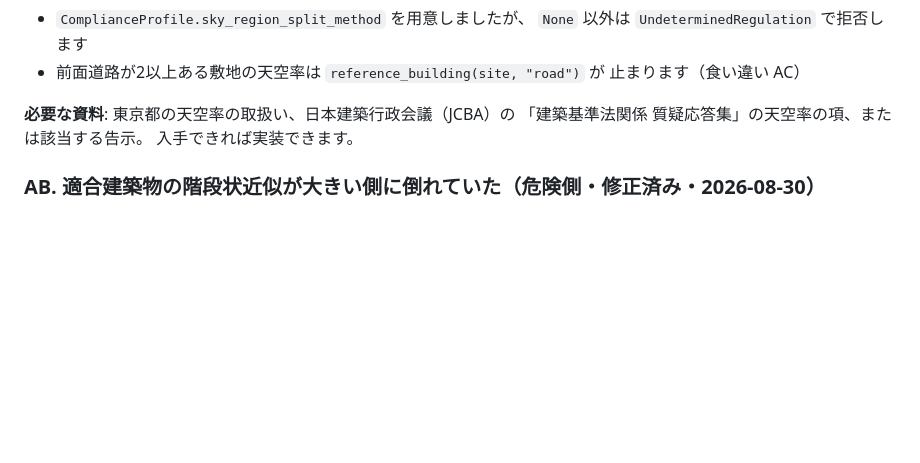
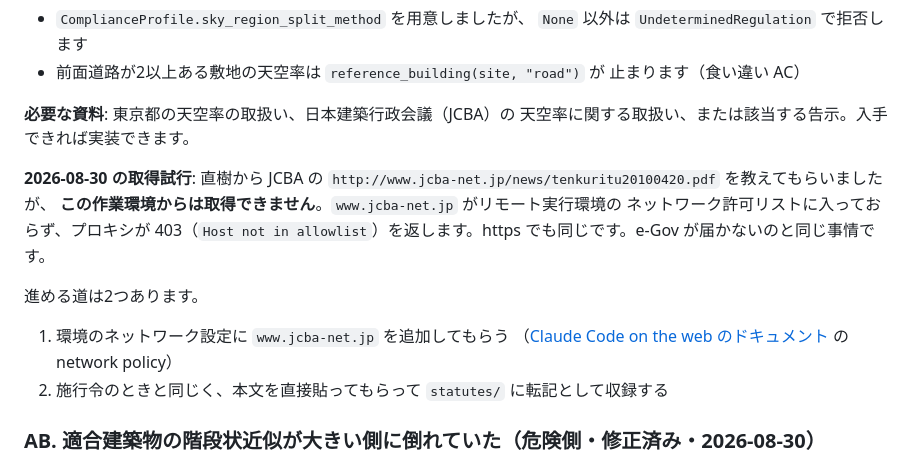
Before and after one commit to naoki-ohashi/sim, a Markdown page: docs/mvce/legal_basis.md, the part around the change. Rendered like a GitHub page; blank space fills up the shorter version.

Commit message:
docs: JCBA 天空率資料の取得を試行し、egress で届かないことを台帳に記録
直樹から http://www.jcba-net.jp/news/tenkuritu20100420.pdf を教えてもらったが、
www.jcba-net.jp がリモート実行環境のネットワーク許可リストに入っておらず
プロキシが 403（Host not in allowlist）を返す。https でも同じ。
食い違い AD に取得試行と、進める道2つ（許可リストへの追加／本文の直接提供）を
記録した。

Co-Authored-By: Claude Opus 5 <noreply@anthropic.com>
Claude-Session: https://claude.ai/code/session_01JNQ6tHiSAH373YGS18GMhA

```diff
--- a/docs/mvce/legal_basis.md
+++ b/docs/mvce/legal_basis.md
@@ -422,8 +422,21 @@ Phase 1 の `zone_split` を実装するときは、容積率の按分（法52
   止まります（食い違い AC）
 
 **必要な資料**: 東京都の天空率の取扱い、日本建築行政会議（JCBA）の
-「建築基準法関係 質疑応答集」の天空率の項、または該当する告示。
-入手できれば実装できます。
+天空率に関する取扱い、または該当する告示。入手できれば実装できます。
+
+**2026-08-30 の取得試行**: 直樹から JCBA の
+`http://www.jcba-net.jp/news/tenkuritu20100420.pdf` を教えてもらいましたが、
+**この作業環境からは取得できません**。`www.jcba-net.jp` がリモート実行環境の
+ネットワーク許可リストに入っておらず、プロキシが 403（`Host not in
+allowlist`）を返します。https でも同じです。e-Gov が届かないのと同じ事情です。
+
+進める道は2つあります。
+
+1. 環境のネットワーク設定に `www.jcba-net.jp` を追加してもらう
+   （[Claude Code on the web のドキュメント](https://code.claude.com/docs/en/claude-code-on-the-web)
+   の network policy）
+2. 施行令のときと同じく、本文を直接貼ってもらって
+   `statutes/` に転記として収録する
 
 ### AB. 適合建築物の階段状近似が**大きい側**に倒れていた（危険側・修正済み・2026-08-30）
 
```
